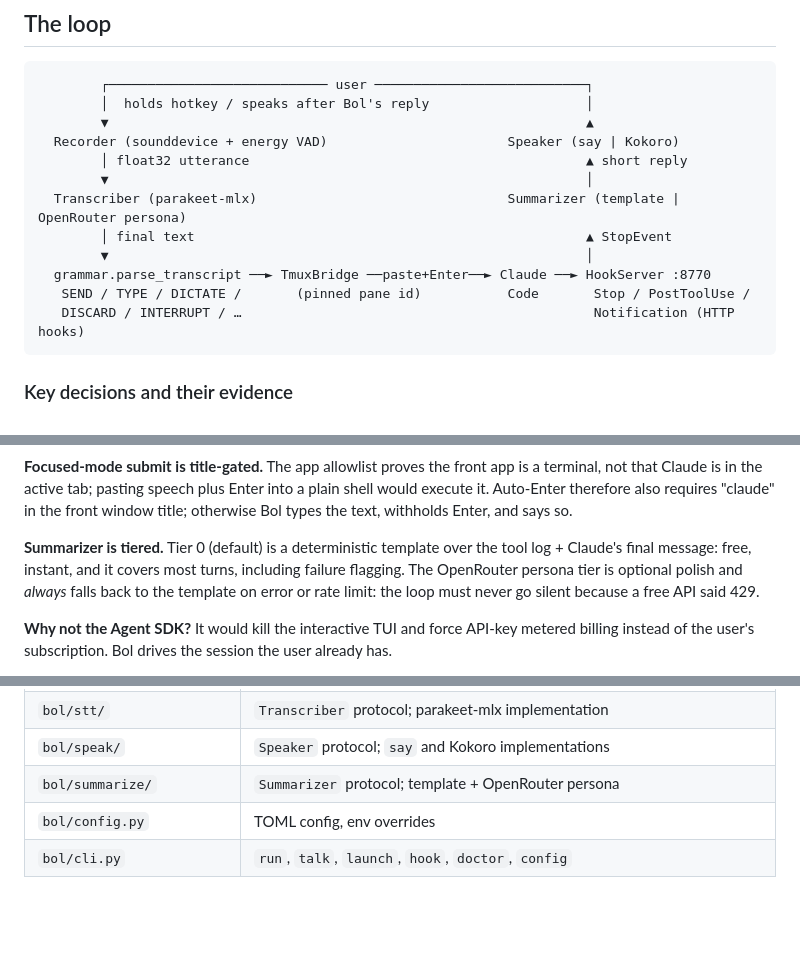
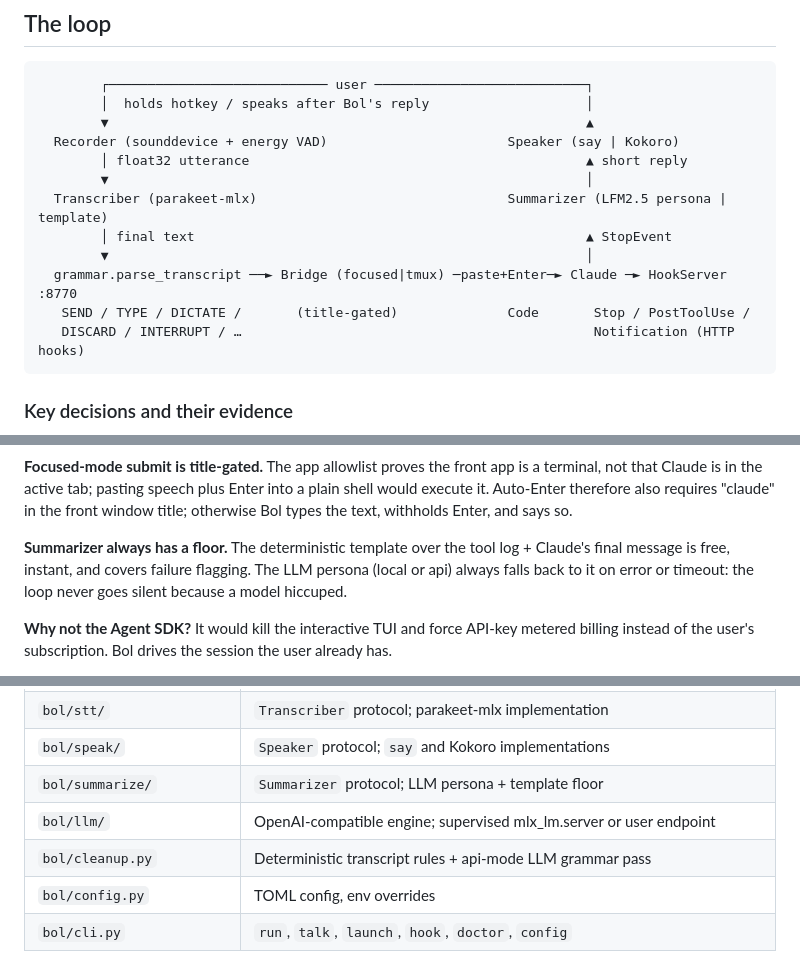
Before and after one commit to abhiyan100/bol, a Markdown page: docs/ARCHITECTURE.md, 3 parts joined by grey strips. Rendered like a GitHub page; blank space fills up the shorter version.

Commit message:
Docs cleanup

````diff
--- a/docs/ARCHITECTURE.md
+++ b/docs/ARCHITECTURE.md
@@ -21,11 +21,11 @@
   Recorder (sounddevice + energy VAD)                       Speaker (say | Kokoro)
         │ float32 utterance                                           ▲ short reply
         ▼                                                             │
-  Transcriber (parakeet-mlx)                                Summarizer (template | OpenRouter persona)
+  Transcriber (parakeet-mlx)                                Summarizer (LFM2.5 persona | template)
         │ final text                                                  ▲ StopEvent
         ▼                                                             │
-  grammar.parse_transcript ──► TmuxBridge ──paste+Enter──► Claude ──► HookServer :8770
-   SEND / TYPE / DICTATE /       (pinned pane id)           Code       Stop / PostToolUse /
+  grammar.parse_transcript ──► Bridge (focused|tmux) ─paste+Enter─► Claude ─► HookServer :8770
+   SEND / TYPE / DICTATE /       (title-gated)              Code       Stop / PostToolUse /
    DISCARD / INTERRUPT / …                                             Notification (HTTP hooks)
 ```
 
@@ -84,11 +84,10 @@ Enter into a plain shell would execute it. Auto-Enter therefore also requires
 "claude" in the front window title; otherwise Bol types the text, withholds
 Enter, and says so.
 
-**Summarizer is tiered.** Tier 0 (default) is a deterministic template over
-the tool log + Claude's final message: free, instant, and it covers most
-turns, including failure flagging. The OpenRouter persona tier is optional
-polish and *always* falls back to the template on error or rate limit: the
-loop must never go silent because a free API said 429.
+**Summarizer always has a floor.** The deterministic template over the tool
+log + Claude's final message is free, instant, and covers failure flagging.
+The LLM persona (local or api) always falls back to it on error or timeout:
+the loop never goes silent because a model hiccuped.
 
 **Why not the Agent SDK?** It would kill the interactive TUI and force
 API-key metered billing instead of the user's subscription. Bol drives the
@@ -114,7 +113,9 @@ STT provider protocol especially.
 | `bol/audio/capture.py` | Mic capture; push-to-talk stop or energy-gate endpointing |
 | `bol/stt/` | `Transcriber` protocol; parakeet-mlx implementation |
 | `bol/speak/` | `Speaker` protocol; `say` and Kokoro implementations |
-| `bol/summarize/` | `Summarizer` protocol; template + OpenRouter persona |
+| `bol/summarize/` | `Summarizer` protocol; LLM persona + template floor |
+| `bol/llm/` | OpenAI-compatible engine; supervised mlx_lm.server or user endpoint |
+| `bol/cleanup.py` | Deterministic transcript rules + api-mode LLM grammar pass |
 | `bol/config.py` | TOML config, env overrides |
 | `bol/cli.py` | `run`, `talk`, `launch`, `hook`, `doctor`, `config` |
 
````
